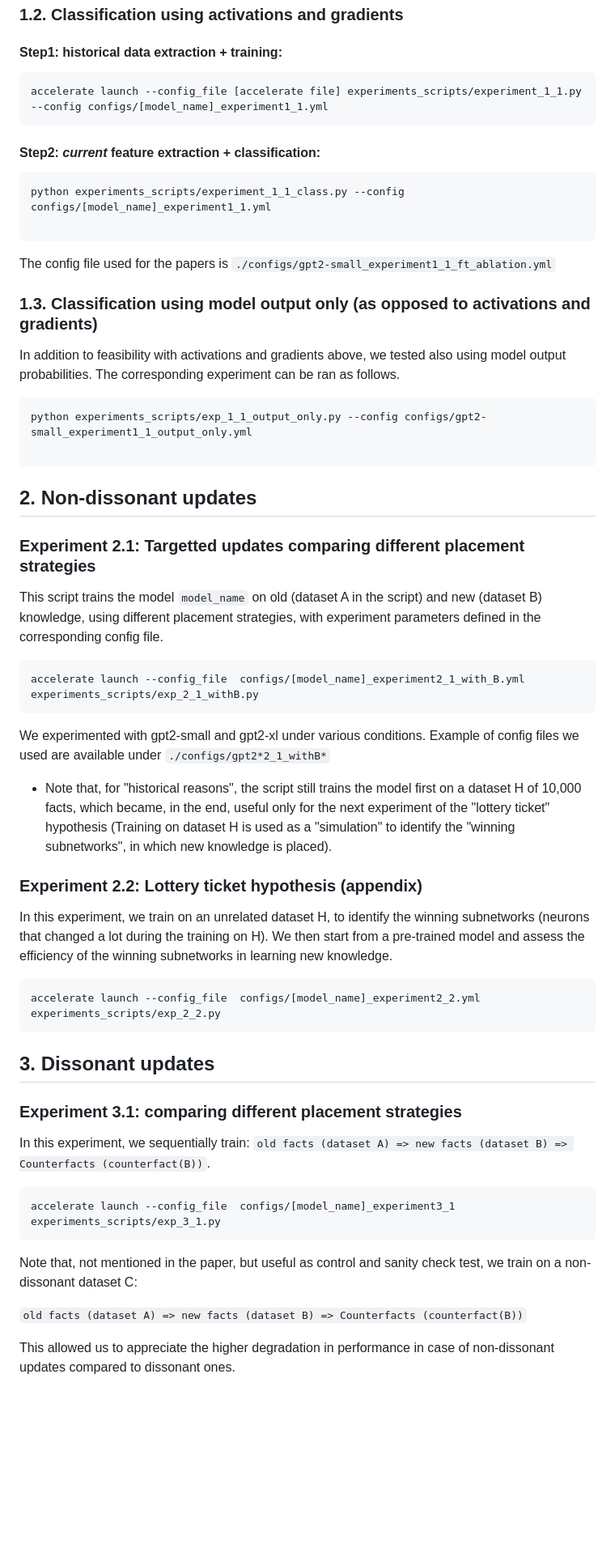
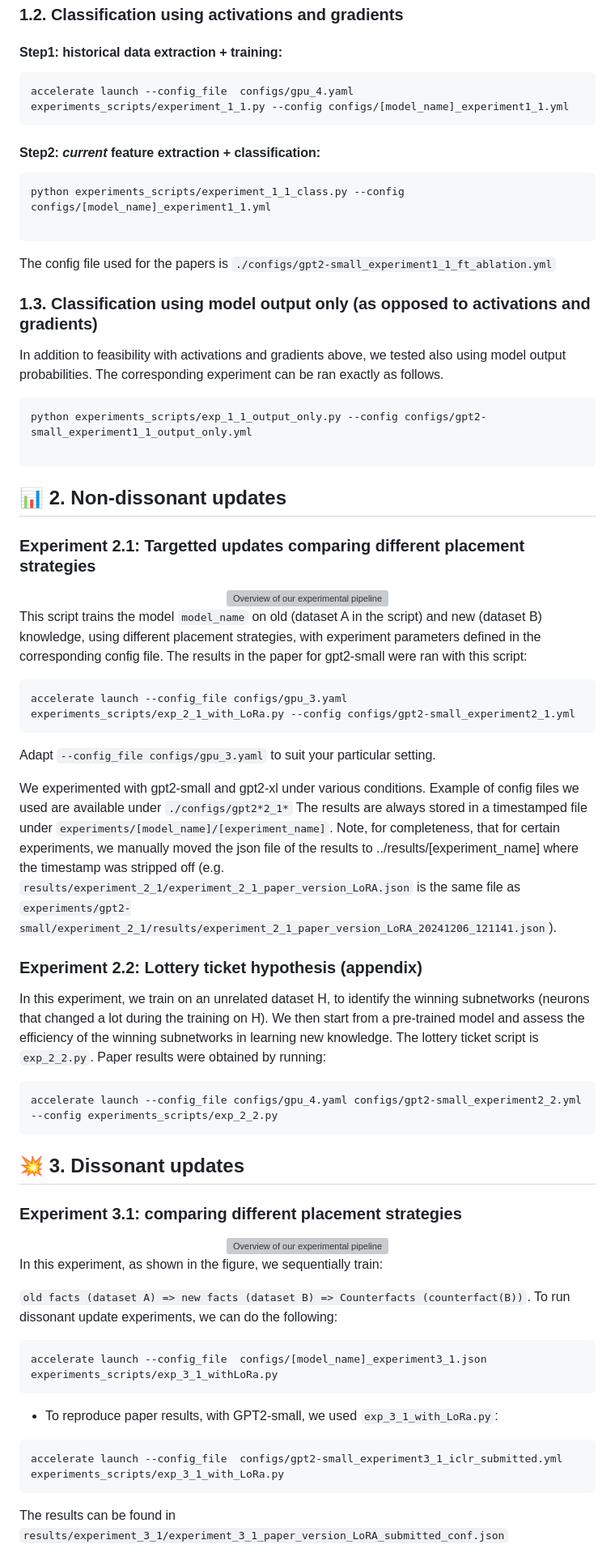
Before and after one commit to bendiogene/ConflictAwareLLM, a Markdown page: README.md, the part around the change printed below. Shown: that part at 81% size. GitHub-like rendering; blank space fills up the shorter version; grey boxes are pictures that could not be loaded.

````diff
--- a/README.md
+++ b/README.md
@@ -67,7 +80,7 @@ The Counterfact dataset does not contain unknown facts. We hence generate data f
 #### Step1: historical data extraction + training:
 
 ```bash
-accelerate launch --config_file [accelerate file] experiments_scripts/experiment_1_1.py --config configs/[model_name]_experiment1_1.yml
+accelerate launch --config_file  configs/gpu_4.yaml experiments_scripts/experiment_1_1.py --config configs/[model_name]_experiment1_1.yml
 ```
 
 #### Step2: *current* feature extraction + classification:
@@ -81,48 +94,62 @@ The config file used for the papers is `./configs/gpt2-small_experiment1_1_ft_ab
 
 ### 1.3. Classification using model output only (as opposed to activations and gradients)
 
-In addition to feasibility with activations and gradients above, we tested also using model output probabilities. The corresponding experiment can be ran as follows.
+In addition to feasibility with activations and gradients above, we tested also using model output probabilities. The corresponding experiment can be ran exactly as follows.
 
 ```bash
 python experiments_scripts/exp_1_1_output_only.py --config configs/gpt2-small_experiment1_1_output_only.yml
 
 ```
 
-## 2. Non-dissonant updates
+## 📊 2. Non-dissonant updates
 
 ### Experiment 2.1: Targetted updates comparing different placement strategies
 
-This script trains the model `model_name` on old (dataset A in the script) and new (dataset B) knowledge, using different placement strategies, with experiment parameters defined in the corresponding config file.
+<div align="center">
+<img src="../figs/Non-dissonant-experiment.png" alt="Overview of our experimental pipeline" width="60%" height="auto" >
+</div>
+
+This script trains the model `model_name` on old (dataset A in the script) and new (dataset B) knowledge, using different placement strategies, with experiment parameters defined in the corresponding config file. The results in the paper for gpt2-small were ran with this script:
 
 ```bash
-accelerate launch --config_file  configs/[model_name]_experiment2_1_with_B.yml experiments_scripts/exp_2_1_withB.py
+accelerate launch --config_file configs/gpu_3.yaml experiments_scripts/exp_2_1_with_LoRa.py --config configs/gpt2-small_experiment2_1.yml
 ```
 
-We experimented with gpt2-small and gpt2-xl under various conditions. Example of config files we used are available under `./configs/gpt2*2_1_withB*`
+Adapt `--config_file configs/gpu_3.yaml` to suit your particular setting.
 
-* Note that, for "historical reasons", the script still trains the model first on a dataset H of 10,000 facts, which became, in the end, useful only for the next experiment of the "lottery ticket" hypothesis (Training on dataset H is used as a "simulation" to identify the "winning subnetworks", in which new knowledge is placed).
+We experimented with gpt2-small and gpt2-xl under various conditions. Example of config files we used are available under `./configs/gpt2*2_1*`
+The results are always stored in a timestamped file under `experiments/[model_name]/[experiment_name]`. Note, for completeness, that for certain experiments, we manually moved the json file of the results to ../results/[experiment_name] where the timestamp was stripped off (e.g. `results/experiment_2_1/experiment_2_1_paper_version_LoRA.json` is the same file as `experiments/gpt2-small/experiment_2_1/results/experiment_2_1_paper_version_LoRA_20241206_121141.json`).
+
 
 ### Experiment 2.2: Lottery ticket hypothesis (appendix)
 
-In this experiment, we train on an unrelated dataset H, to identify the winning subnetworks (neurons that changed a lot during the training on H). We then start from a pre-trained model and assess the efficiency of the winning subnetworks in learning new knowledge.
+In this experiment, we train on an unrelated dataset H, to identify the winning subnetworks (neurons that changed a lot during the training on H). We then start from a pre-trained model and assess the efficiency of the winning subnetworks in learning new knowledge. The lottery ticket script is `exp_2_2.py`. Paper results were obtained by running:
 
 ```bash
-accelerate launch --config_file  configs/[model_name]_experiment2_2.yml experiments_scripts/exp_2_2.py
+accelerate launch --config_file configs/gpu_4.yaml configs/gpt2-small_experiment2_2.yml --config experiments_scripts/exp_2_2.py
 ```
 
-## 3. Dissonant updates
+## 💥 3. Dissonant updates
 
 ### Experiment 3.1: comparing different placement strategies
 
-In this experiment, we sequentially train: `old facts (dataset A) => new facts (dataset B) => Counterfacts (counterfact(B))`.
+<div align="center">
+<img src="../figs/dissonant_experiment.png" alt="Overview of our experimental pipeline"  width="60%" height="auto">
+</div>
+
+In this experiment, as shown in the figure, we sequentially train:
+
+`old facts (dataset A) => new facts (dataset B) => Counterfacts (counterfact(B))`. To run dissonant update experiments, we can do the following:
 
 ```bash
-accelerate launch --config_file  configs/[model_name]_experiment3_1 experiments_scripts/exp_3_1.py
+accelerate launch --config_file  configs/[model_name]_experiment3_1.json experiments_scripts/exp_3_1_withLoRa.py
 ```
 
-Note that, not mentioned in the paper, but useful as control and sanity check test, we train on a non-dissonant dataset C:
+- To reproduce paper results, with GPT2-small, we used `exp_3_1_with_LoRa.py`:
 
-`old facts (dataset A) => new facts (dataset B) => Counterfacts (counterfact(B))`
+```bash
+accelerate launch --config_file  configs/gpt2-small_experiment3_1_iclr_submitted.yml experiments_scripts/exp_3_1_with_LoRa.py
+```
 
-This allowed us to appreciate the higher degradation in performance in case of non-dissonant updates compared to dissonant ones.
+The results can be found in `results/experiment_3_1/experiment_3_1_paper_version_LoRA_submitted_conf.json`
 
````
Also changed, not shown: other parts of README.md (+94 -19 lines).
